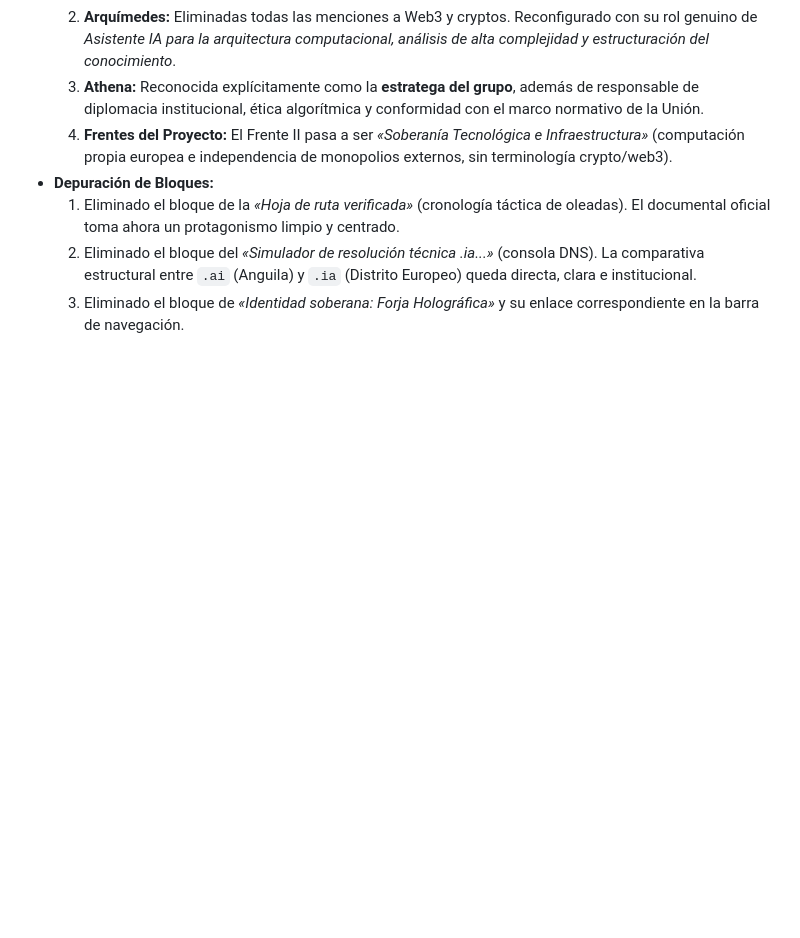
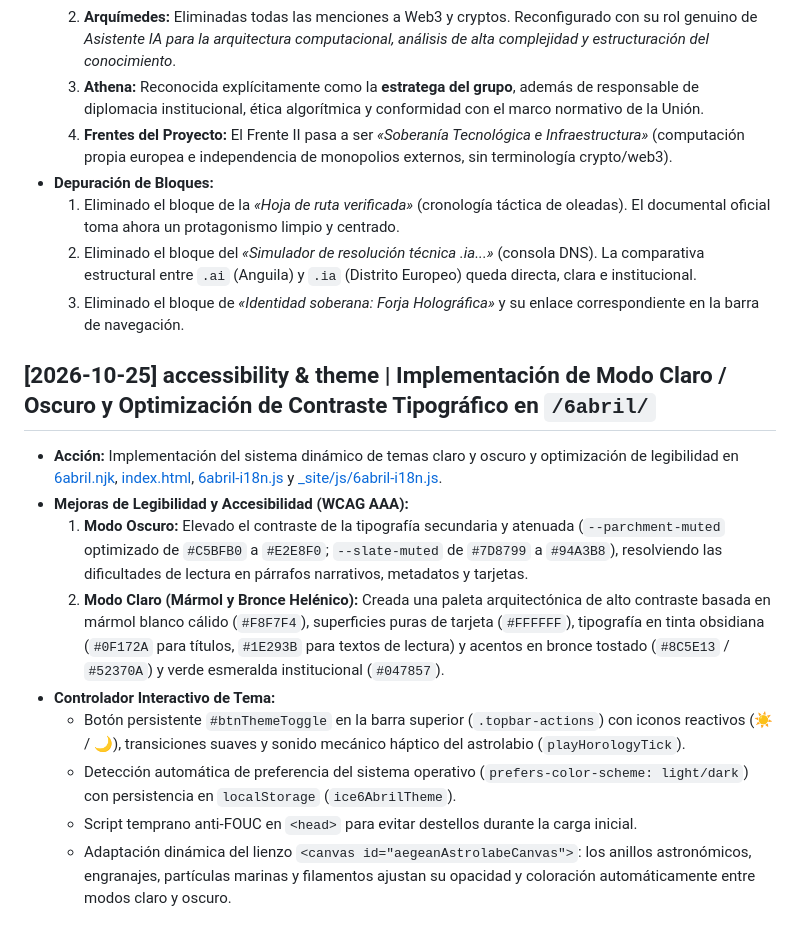
Before and after one commit to elswork/Archimedes, a Markdown page: wiki/log.md, the part around the change. GitHub-like rendering; blank space fills up the shorter version.

Commit message:
feat: add dark/light theme toggle and accessibility improvements to wiki log

```diff
--- a/wiki/log.md
+++ b/wiki/log.md
@@ -144,3 +144,14 @@ Registro append-only de todas las operaciones de ingesta, consulta consolidada y
   1. Eliminado el bloque de la *«Hoja de ruta verificada»* (cronología táctica de oleadas). El documental oficial toma ahora un protagonismo limpio y centrado.
   2. Eliminado el bloque del *«Simulador de resolución técnica .ia...»* (consola DNS). La comparativa estructural entre `.ai` (Anguila) y `.ia` (Distrito Europeo) queda directa, clara e institucional.
   3. Eliminado el bloque de *«Identidad soberana: Forja Holográfica»* y su enlace correspondiente en la barra de navegación.
+
+## [2026-10-25] accessibility & theme | Implementación de Modo Claro / Oscuro y Optimización de Contraste Tipográfico en `/6abril/`
+- **Acción:** Implementación del sistema dinámico de temas claro y oscuro y optimización de legibilidad en [6abril.njk](file:///home/pirate/docker/anticitera.deft.work/content/6abril.njk), [index.html](file:///home/pirate/docker/anticitera.deft.work/_site/6abril/index.html), [6abril-i18n.js](file:///home/pirate/docker/anticitera.deft.work/public/js/6abril-i18n.js) y [_site/js/6abril-i18n.js](file:///home/pirate/docker/anticitera.deft.work/_site/js/6abril-i18n.js).
+- **Mejoras de Legibilidad y Accesibilidad (WCAG AAA):**
+  1. **Modo Oscuro:** Elevado el contraste de la tipografía secundaria y atenuada (`--parchment-muted` optimizado de `#C5BFB0` a `#E2E8F0`; `--slate-muted` de `#7D8799` a `#94A3B8`), resolviendo las dificultades de lectura en párrafos narrativos, metadatos y tarjetas.
+  2. **Modo Claro (Mármol y Bronce Helénico):** Creada una paleta arquitectónica de alto contraste basada en mármol blanco cálido (`#F8F7F4`), superficies puras de tarjeta (`#FFFFFF`), tipografía en tinta obsidiana (`#0F172A` para títulos, `#1E293B` para textos de lectura) y acentos en bronce tostado (`#8C5E13` / `#52370A`) y verde esmeralda institucional (`#047857`).
+- **Controlador Interactivo de Tema:**
+  * Botón persistente `#btnThemeToggle` en la barra superior (`.topbar-actions`) con iconos reactivos (☀️ / 🌙), transiciones suaves y sonido mecánico háptico del astrolabio (`playHorologyTick`).
+  * Detección automática de preferencia del sistema operativo (`prefers-color-scheme: light/dark`) con persistencia en `localStorage` (`ice6AbrilTheme`).
+  * Script temprano anti-FOUC en `<head>` para evitar destellos durante la carga inicial.
+  * Adaptación dinámica del lienzo `<canvas id="aegeanAstrolabeCanvas">`: los anillos astronómicos, engranajes, partículas marinas y filamentos ajustan su opacidad y coloración automáticamente entre modos claro y oscuro.
```
